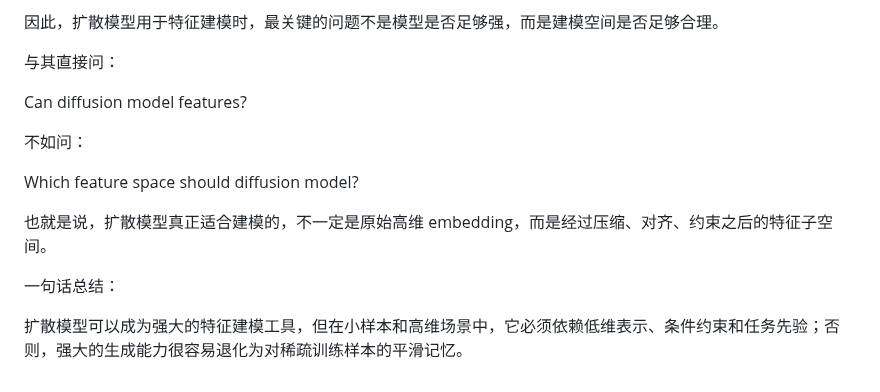
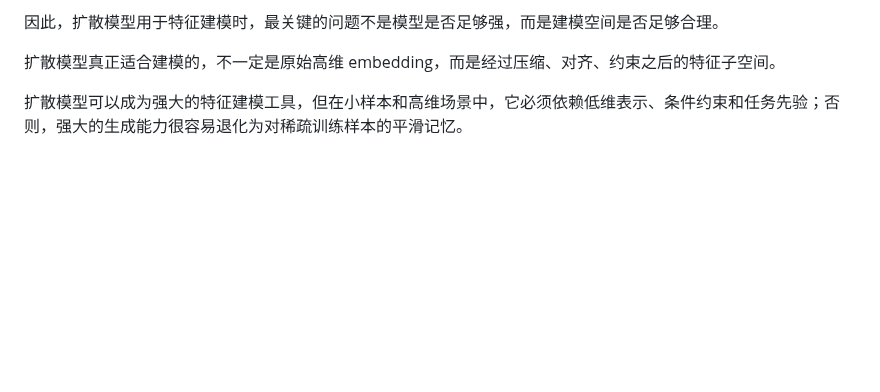
Before and after one commit to mejistus/mejistus.github.io, a Markdown page: notes/Notes/Rethink-Diffusion-Models-for-Feature-Modeling.md, the part around the change. Drawn GitHub-style; blank space fills up the shorter version.

Commit message:
Update blog: Rethink Diffusion Models for Feature Modeling

```diff
--- a/notes/Notes/Rethink-Diffusion-Models-for-Feature-Modeling.md
+++ b/notes/Notes/Rethink-Diffusion-Models-for-Feature-Modeling.md
@@ -540,16 +540,6 @@ $$
 
 因此，扩散模型用于特征建模时，最关键的问题不是模型是否足够强，而是建模空间是否足够合理。
 
-与其直接问：
-
-Can diffusion model features?
-
-不如问：
-
-Which feature space should diffusion model?
-
-也就是说，扩散模型真正适合建模的，不一定是原始高维 embedding，而是经过压缩、对齐、约束之后的特征子空间。
-
-一句话总结：
+扩散模型真正适合建模的，不一定是原始高维 embedding，而是经过压缩、对齐、约束之后的特征子空间。
 
 扩散模型可以成为强大的特征建模工具，但在小样本和高维场景中，它必须依赖低维表示、条件约束和任务先验；否则，强大的生成能力很容易退化为对稀疏训练样本的平滑记忆。
```
